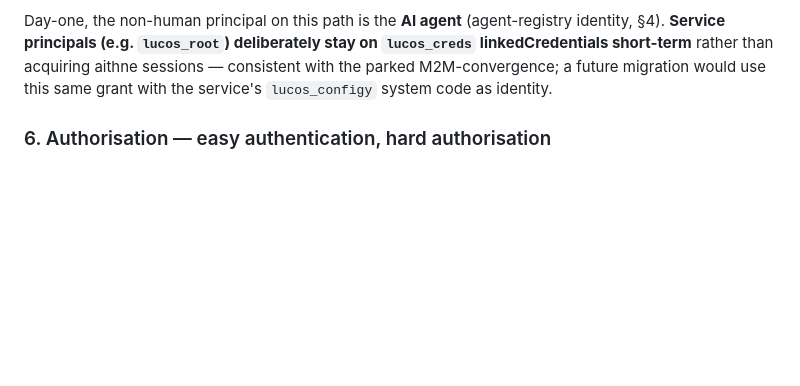
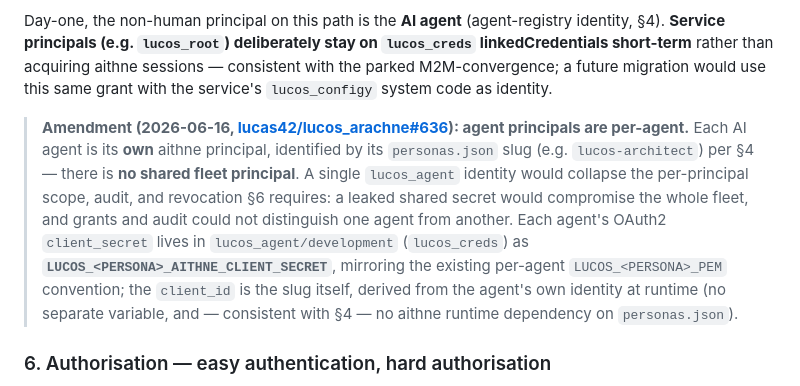
Before and after one commit to lucas42/lucos_aithne, a Markdown page: docs/adr/0001-foundational-design.md, the part around the change. Drawn GitHub-style; blank space fills up the shorter version.

Commit message:
ADR-0001 §5: clarify agent principals are per-agent (no shared fleet principal)
Records the per-agent aithne-principal model settled on lucas42/lucos_arachne#636
and lucas42/lucos_aithne#12: one principal per personas.json slug (per §4/§6), with
the LUCOS_<PERSONA>_AITHNE_CLIENT_SECRET env convention mirroring LUCOS_<PERSONA>_PEM.
Closes the ambiguity that led a cutover runbook to provision a single shared lucos_agent principal.

```diff
--- a/docs/adr/0001-foundational-design.md
+++ b/docs/adr/0001-foundational-design.md
@@ -64,6 +64,8 @@ aithne owns the credential store (WebAuthn public keys, machine keys) and a prin
 A non-human principal acquires a session **non-interactively** via the OAuth2 client-credentials grant. The long-lived key lives in `lucos_creds` (per-env, rotatable), injected into the principal's environment at deploy; it is exchanged at runtime for a short-lived session. **The session is never stored in creds** — so there is no runtime creds dependency on the hot path, and a dropped session is cheap to re-mint. A machine session validates *identically* to a human session (backends need no second auth path) but is scoped least-privilege (§6).
 
 Day-one, the non-human principal on this path is the **AI agent** (agent-registry identity, §4). **Service principals (e.g. `lucos_root`) deliberately stay on `lucos_creds` linkedCredentials short-term** rather than acquiring aithne sessions — consistent with the parked M2M-convergence; a future migration would use this same grant with the service's `lucos_configy` system code as identity.
+
+> **Amendment (2026-06-16, [lucas42/lucos_arachne#636](https://github.com/lucas42/lucos_arachne/issues/636)): agent principals are per-agent.** Each AI agent is its **own** aithne principal, identified by its `personas.json` slug (e.g. `lucos-architect`) per §4 — there is **no shared fleet principal**. A single `lucos_agent` identity would collapse the per-principal scope, audit, and revocation §6 requires: a leaked shared secret would compromise the whole fleet, and grants and audit could not distinguish one agent from another. Each agent's OAuth2 `client_secret` lives in `lucos_agent/development` (`lucos_creds`) as **`LUCOS_<PERSONA>_AITHNE_CLIENT_SECRET`**, mirroring the existing per-agent `LUCOS_<PERSONA>_PEM` convention; the `client_id` is the slug itself, derived from the agent's own identity at runtime (no separate variable, and — consistent with §4 — no aithne runtime dependency on `personas.json`).
 
 ### 6. Authorisation — easy authentication, hard authorisation
 
```
